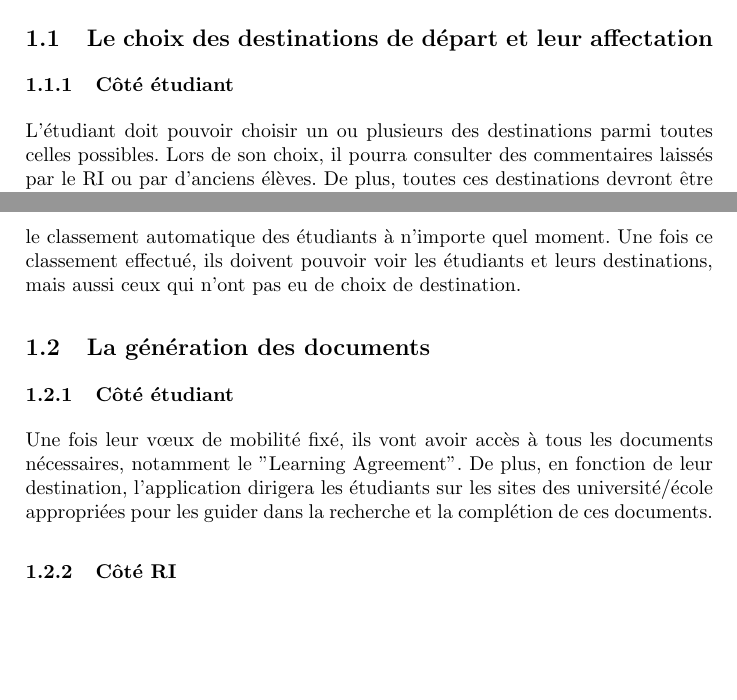
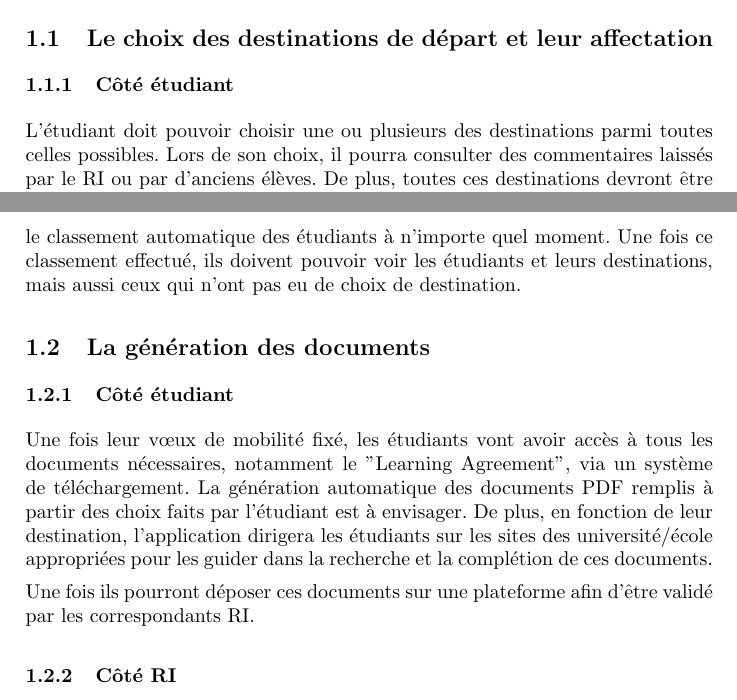
Before and after one commit to Livda/ILikeToMoveIt, a LaTeX document (Rapport de pré-étude/Rapport.tex): two parts of pages 3 and 4 of 5, joined at a grey line, cut so that both start at the same text, the shorter picture padded with empty space. Compiled offline with pdfLaTeX.

Commit message:
Petits ajouts partie 1

```diff
--- a/Rapport de pré-étude/Rapport.tex
+++ b/Rapport de pré-étude/Rapport.tex
@@ -70,7 +70,7 @@
 
 		 \subsubsection{Côté étudiant}
 
-		 L'étudiant doit pouvoir choisir un ou plusieurs des destinations parmi toutes celles possibles. Lors de son choix, il pourra consulter des commentaires laissés par le RI ou par d'anciens élèves. De plus, toutes ces destinations devront être classées par ordre de préférence de l'étudiant.
+		 L'étudiant doit pouvoir choisir une ou plusieurs des destinations parmi toutes celles possibles. Lors de son choix, il pourra consulter des commentaires laissés par le RI ou par d'anciens élèves. De plus, toutes ces destinations devront être classées par ordre de préférence de l'étudiant.
 
 		 Ce choix doit pouvoir être modifié, tant niveau du classement que des destinations, jusqu'au dernier moment.
 
@@ -86,7 +86,9 @@
 
 		\subsubsection{Côté étudiant}
 
-		Une fois leur vœux de mobilité fixé, ils vont avoir accès à tous les documents nécessaires, notamment le "Learning Agreement". De plus, en fonction de leur destination, l'application dirigera les étudiants sur les sites des université/école appropriées pour les guider dans la recherche et la complétion de ces documents.
+		Une fois leur vœux de mobilité fixé, les étudiants vont avoir accès à tous les documents nécessaires, notamment le "Learning Agreement", via un système de téléchargement. La génération automatique des documents PDF remplis à partir des choix faits par l'étudiant est à envisager. De plus, en fonction de leur destination, l'application dirigera les étudiants sur les sites des université/école appropriées pour les guider dans la recherche et la complétion de ces documents.
+
+		Une fois ils pourront déposer ces documents sur une plateforme afin d'être validé par les correspondants RI.
 
 		\subsubsection{Côté RI}
 
```
Also changed, not shown: Rapport de pré-étude/Rapport.tex (2 more changed lines), 1 other file.
